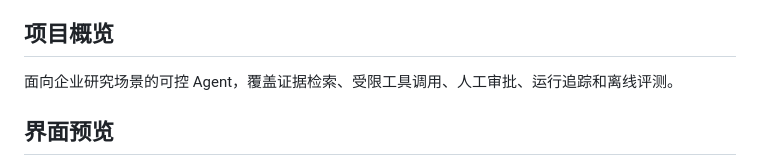
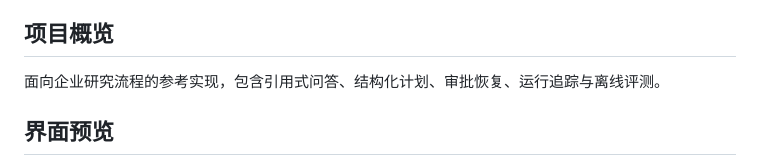
Before and after one commit to dafu110/researchops-agent, a Markdown page: README.md, the part around the change. Drawn GitHub-style.

Commit message:
docs: clarify ResearchOps overview

```diff
--- a/README.md
+++ b/README.md
@@ -7,7 +7,7 @@
 
 ## 项目概览
 
-面向企业研究场景的可控 Agent，覆盖证据检索、受限工具调用、人工审批、运行追踪和离线评测。
+面向企业研究流程的参考实现，包含引用式问答、结构化计划、审批恢复、运行追踪与离线评测。
 
 ## 界面预览
 
```
